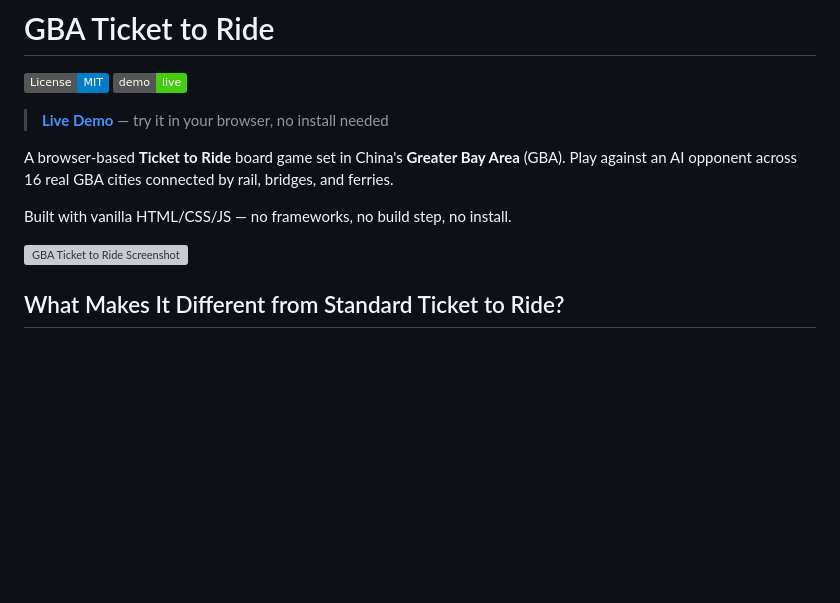
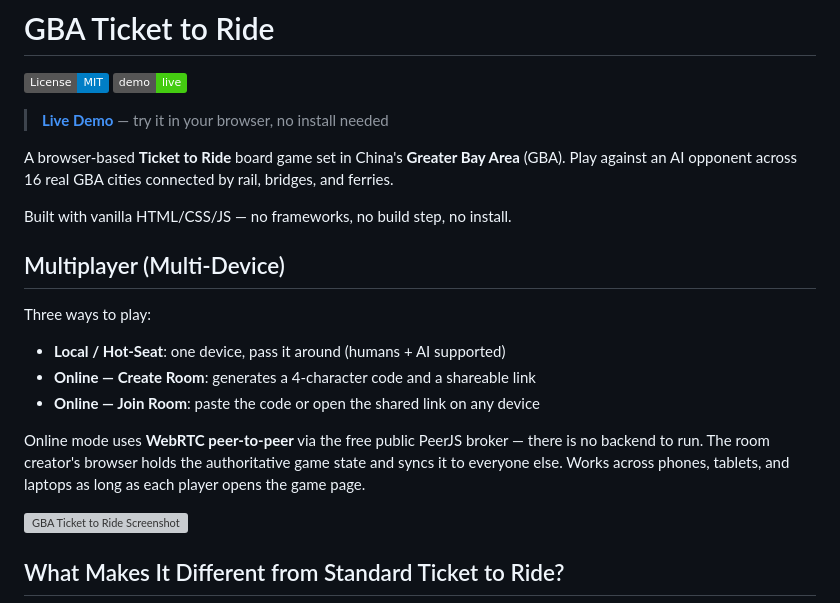
Before and after one commit to ZENG-LingBo/2200TTR, a Markdown page: README.md, the part around the change. Drawn GitHub-style; badges without logos; blank space fills up the shorter version; grey boxes are pictures that could not be loaded.

Commit message:
Document online multiplayer in README
Brief section up top so players discover the three play modes.

```diff
--- a/README.md
+++ b/README.md
@@ -8,6 +8,16 @@
 A browser-based **Ticket to Ride** board game set in China's **Greater Bay Area** (GBA). Play against an AI opponent across 16 real GBA cities connected by rail, bridges, and ferries.
 
 Built with vanilla HTML/CSS/JS — no frameworks, no build step, no install.
+
+## Multiplayer (Multi-Device)
+
+Three ways to play:
+
+- **Local / Hot-Seat**: one device, pass it around (humans + AI supported)
+- **Online — Create Room**: generates a 4-character code and a shareable link
+- **Online — Join Room**: paste the code or open the shared link on any device
+
+Online mode uses **WebRTC peer-to-peer** via the free public PeerJS broker — there is no backend to run. The room creator's browser holds the authoritative game state and syncs it to everyone else. Works across phones, tablets, and laptops as long as each player opens the game page.
 
 ![GBA Ticket to Ride Screenshot](preview.png)
 
```
